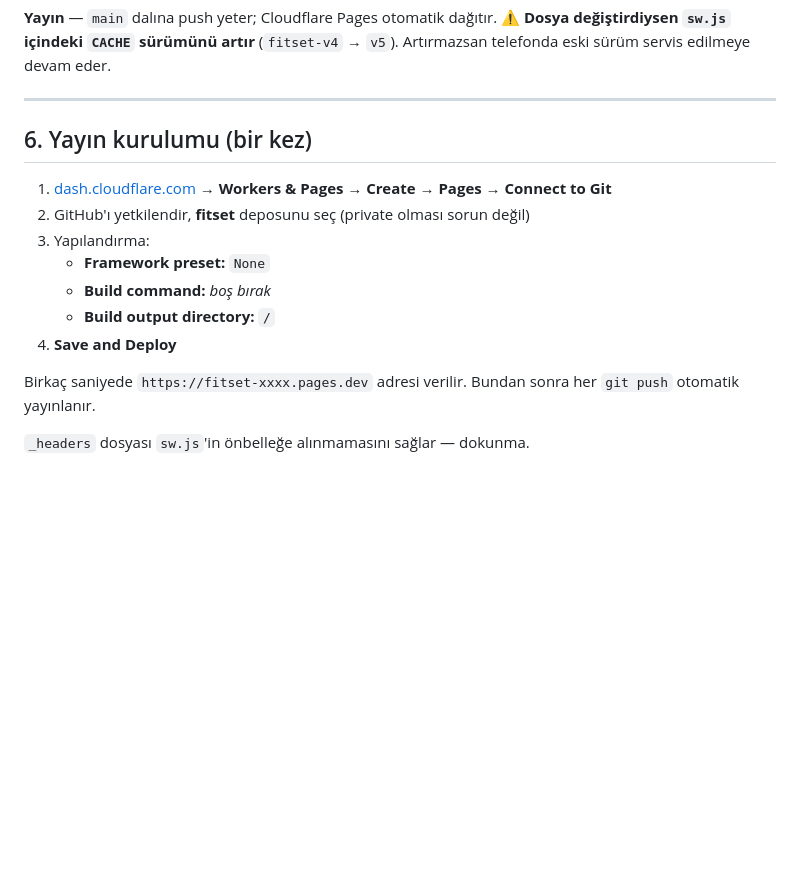
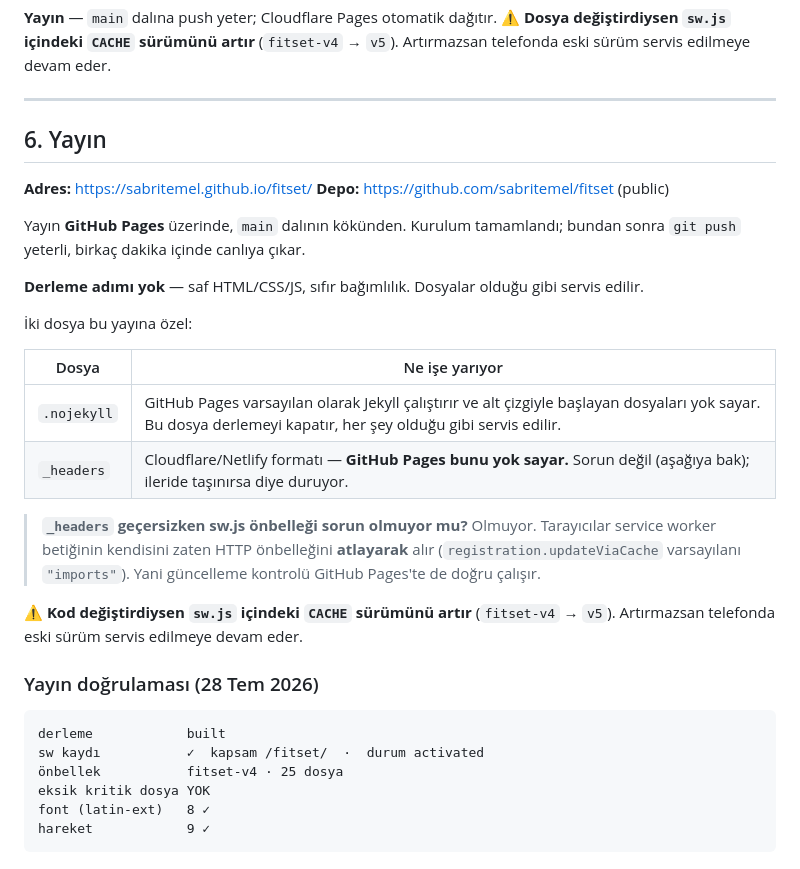
Before and after one commit to sabritemel/fitset, a Markdown page: KULLANIM.md, the part around the change. Drawn GitHub-style; blank space fills up the shorter version.

Commit message:
docs: yayin GitHub Pages'e tasindi (repo public)
Adres: https://sabritemel.github.io/fitset/
Depo : github.com/sabritemel/fitset (public)

Canli dogrulama: sw kayitli (kapsam /fitset/, activated), onbellek
fitset-v4 25 dosya, eksik kritik dosya YOK, 8 font (latin-ext dahil),
9 hareket cizildi, Bricolage yuklendi.

````diff
--- a/KULLANIM.md
+++ b/KULLANIM.md
@@ -130,18 +130,38 @@ Artırmazsan telefonda eski sürüm servis edilmeye devam eder.
 
 ---
 
-## 6. Yayın kurulumu (bir kez)
+## 6. Yayın
 
-1. [dash.cloudflare.com](https://dash.cloudflare.com) → **Workers & Pages** → **Create** → **Pages**
-   → **Connect to Git**
-2. GitHub'ı yetkilendir, **fitset** deposunu seç (private olması sorun değil)
-3. Yapılandırma:
-   - **Framework preset:** `None`
-   - **Build command:** *boş bırak*
-   - **Build output directory:** `/`
-4. **Save and Deploy**
+**Adres:** https://sabritemel.github.io/fitset/
+**Depo:** https://github.com/sabritemel/fitset (public)
 
-Birkaç saniyede `https://fitset-xxxx.pages.dev` adresi verilir. Bundan sonra her `git push`
-otomatik yayınlanır.
+Yayın **GitHub Pages** üzerinde, `main` dalının kökünden. Kurulum tamamlandı; bundan sonra
+`git push` yeterli, birkaç dakika içinde canlıya çıkar.
 
-`_headers` dosyası `sw.js`'in önbelleğe alınmamasını sağlar — dokunma.
+**Derleme adımı yok** — saf HTML/CSS/JS, sıfır bağımlılık. Dosyalar olduğu gibi servis edilir.
+
+İki dosya bu yayına özel:
+
+| Dosya | Ne işe yarıyor |
+|---|---|
+| `.nojekyll` | GitHub Pages varsayılan olarak Jekyll çalıştırır ve alt çizgiyle başlayan dosyaları yok sayar. Bu dosya derlemeyi kapatır, her şey olduğu gibi servis edilir. |
+| `_headers` | Cloudflare/Netlify formatı — **GitHub Pages bunu yok sayar.** Sorun değil (aşağıya bak); ileride taşınırsa diye duruyor. |
+
+> **`_headers` geçersizken sw.js önbelleği sorun olmuyor mu?**
+> Olmuyor. Tarayıcılar service worker betiğinin kendisini zaten HTTP önbelleğini **atlayarak**
+> alır (`registration.updateViaCache` varsayılanı `"imports"`). Yani güncelleme kontrolü
+> GitHub Pages'te de doğru çalışır.
+
+⚠️ **Kod değiştirdiysen `sw.js` içindeki `CACHE` sürümünü artır** (`fitset-v4` → `v5`).
+Artırmazsan telefonda eski sürüm servis edilmeye devam eder.
+
+### Yayın doğrulaması (28 Tem 2026)
+
+```
+derleme            built
+sw kaydı           ✓  kapsam /fitset/  ·  durum activated
+önbellek           fitset-v4 · 25 dosya
+eksik kritik dosya YOK
+font (latin-ext)   8 ✓
+hareket            9 ✓
+```
````
